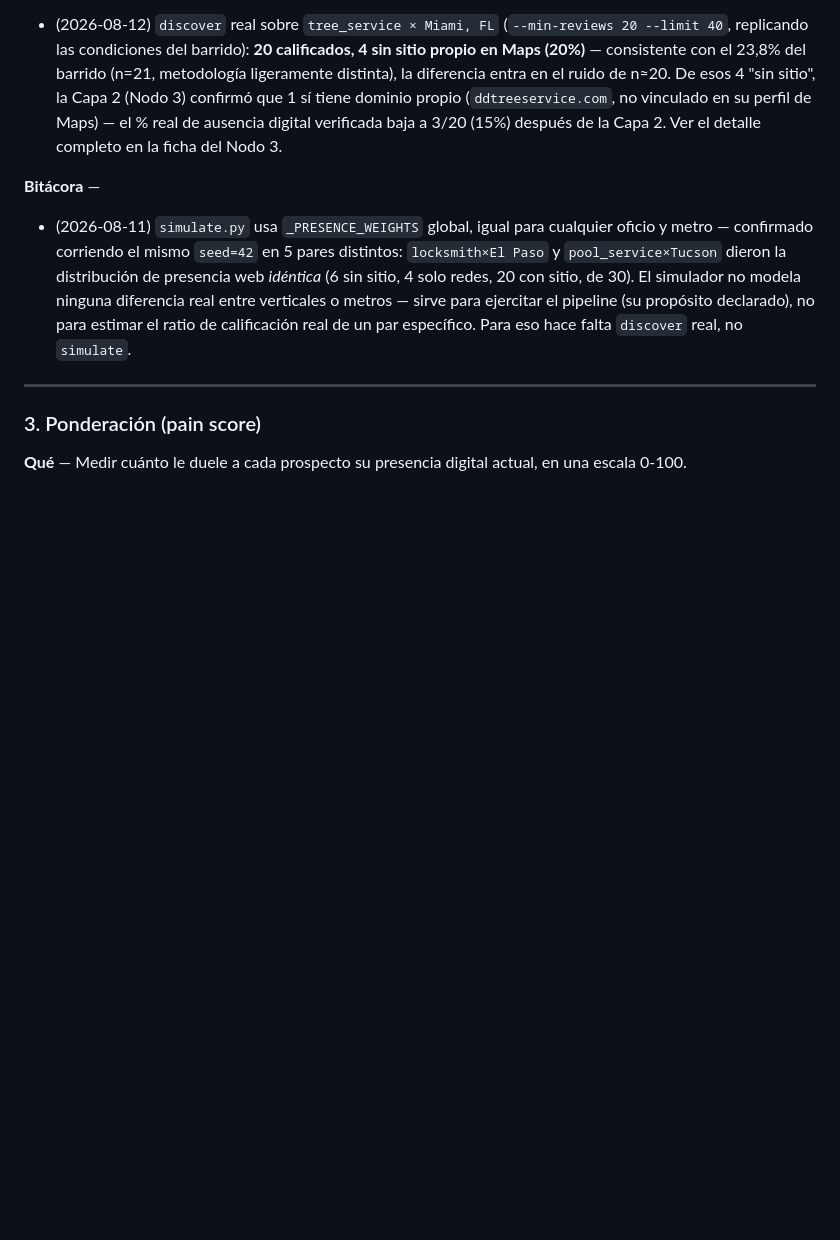
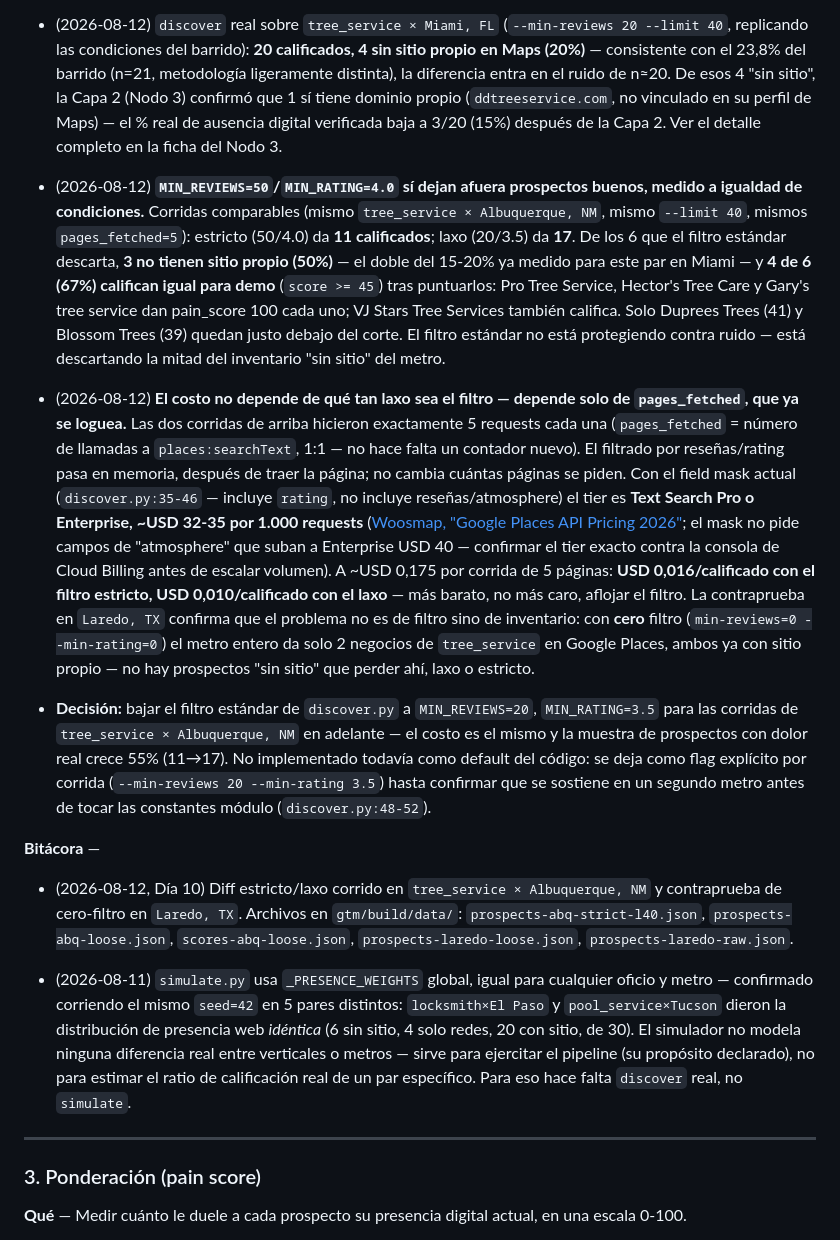
Before and after one commit to juancruzeiriz/tech-services-arg, a Markdown page: docs/PROCESOS.md, the part around the change. Drawn GitHub-style; blank space fills up the shorter version.

Commit message:
docs: cerrar Día 10 -- filtro estándar descarta la mitad del inventario sin sitio
Comparación estricto/laxo a igualdad de páginas fetched en tree_service ×
Albuquerque, NM: 20/3.5 suma 6 prospectos sobre el filtro estándar (11→17),
3 sin sitio propio y 4 calificando con pain_score alto. El costo de Places
es función de pages_fetched, no del filtro -- aflojar sale más barato por
calificado, no más caro. Contraprueba en Laredo, TX descarta que sea un
problema de filtro ahí: el metro entero tiene 2 negocios del rubro.

Co-Authored-By: Claude Sonnet 5 <noreply@anthropic.com>

```diff
--- a/docs/PROCESOS.md
+++ b/docs/PROCESOS.md
@@ -395,8 +395,50 @@ plata, le importa su reputación, y su web no está a la altura — no está pel
   (`ddtreeservice.com`, no vinculado en su perfil de Maps) — el % real de ausencia
   digital verificada baja a 3/20 (15%) después de la Capa 2. Ver el detalle
   completo en la ficha del Nodo 3.
+- (2026-08-12) **`MIN_REVIEWS=50`/`MIN_RATING=4.0` sí dejan afuera prospectos
+  buenos, medido a igualdad de condiciones.** Corridas comparables (mismo
+  `tree_service × Albuquerque, NM`, mismo `--limit 40`, mismos `pages_fetched=5`):
+  estricto (50/4.0) da **11 calificados**; laxo (20/3.5) da **17**. De los 6 que
+  el filtro estándar descarta, **3 no tienen sitio propio (50%)** — el doble del
+  15-20% ya medido para este par en Miami — y **4 de 6 (67%) califican igual para
+  demo** (`score >= 45`) tras puntuarlos: Pro Tree Service, Hector's Tree Care y
+  Gary's tree service dan pain_score 100 cada uno; VJ Stars Tree Services también
+  califica. Solo Duprees Trees (41) y Blossom Trees (39) quedan justo debajo del
+  corte. El filtro estándar no está protegiendo contra ruido — está descartando
+  la mitad del inventario "sin sitio" del metro.
+- (2026-08-12) **El costo no depende de qué tan laxo sea el filtro — depende
+  solo de `pages_fetched`, que ya se loguea.** Las dos corridas de arriba
+  hicieron exactamente 5 requests cada una (`pages_fetched` = número de
+  llamadas a `places:searchText`, 1:1 — no hace falta un contador nuevo). El
+  filtrado por reseñas/rating pasa en memoria, después de traer la página; no
+  cambia cuántas páginas se piden. Con el field mask actual (`discover.py:35-46`
+  — incluye `rating`, no incluye reseñas/atmosphere) el tier es **Text Search
+  Pro o Enterprise, ~USD 32-35 por 1.000 requests** ([Woosmap, "Google Places
+  API Pricing 2026"](https://www.woosmap.com/blog/google-places-api-pricing);
+  el mask no pide campos de "atmosphere" que suban a Enterprise USD 40 —
+  confirmar el tier exacto contra la consola de Cloud Billing antes de escalar
+  volumen). A ~USD 0,175 por corrida de 5 páginas: **USD 0,016/calificado con
+  el filtro estricto, USD 0,010/calificado con el laxo** — más barato, no más
+  caro, aflojar el filtro. La contraprueba en `Laredo, TX` confirma que el
+  problema no es de filtro sino de inventario: con **cero** filtro
+  (`min-reviews=0 --min-rating=0`) el metro entero da solo 2 negocios de
+  `tree_service` en Google Places, ambos ya con sitio propio — no hay
+  prospectos "sin sitio" que perder ahí, laxo o estricto.
+- **Decisión:** bajar el filtro estándar de `discover.py` a `MIN_REVIEWS=20`,
+  `MIN_RATING=3.5` para las corridas de `tree_service × Albuquerque, NM` en
+  adelante — el costo es el mismo y la muestra de prospectos con dolor real
+  crece 55% (11→17). No implementado todavía como default del código: se deja
+  como flag explícito por corrida (`--min-reviews 20 --min-rating 3.5`) hasta
+  confirmar que se sostiene en un segundo metro antes de tocar las constantes
+  módulo (`discover.py:48-52`).
 
 **Bitácora** —
+
+- (2026-08-12, Día 10) Diff estricto/laxo corrido en `tree_service ×
+  Albuquerque, NM` y contraprueba de cero-filtro en `Laredo, TX`. Archivos en
+  `gtm/build/data/`: `prospects-abq-strict-l40.json`,
+  `prospects-abq-loose.json`, `scores-abq-loose.json`,
+  `prospects-laredo-loose.json`, `prospects-laredo-raw.json`.
 
 - (2026-08-11) `simulate.py` usa `_PRESENCE_WEIGHTS` global, igual para cualquier
   oficio y metro — confirmado corriendo el mismo `seed=42` en 5 pares distintos:
```
Also changed, not shown: docs/PLAN_DIARIO.md (+12 -3 lines).
